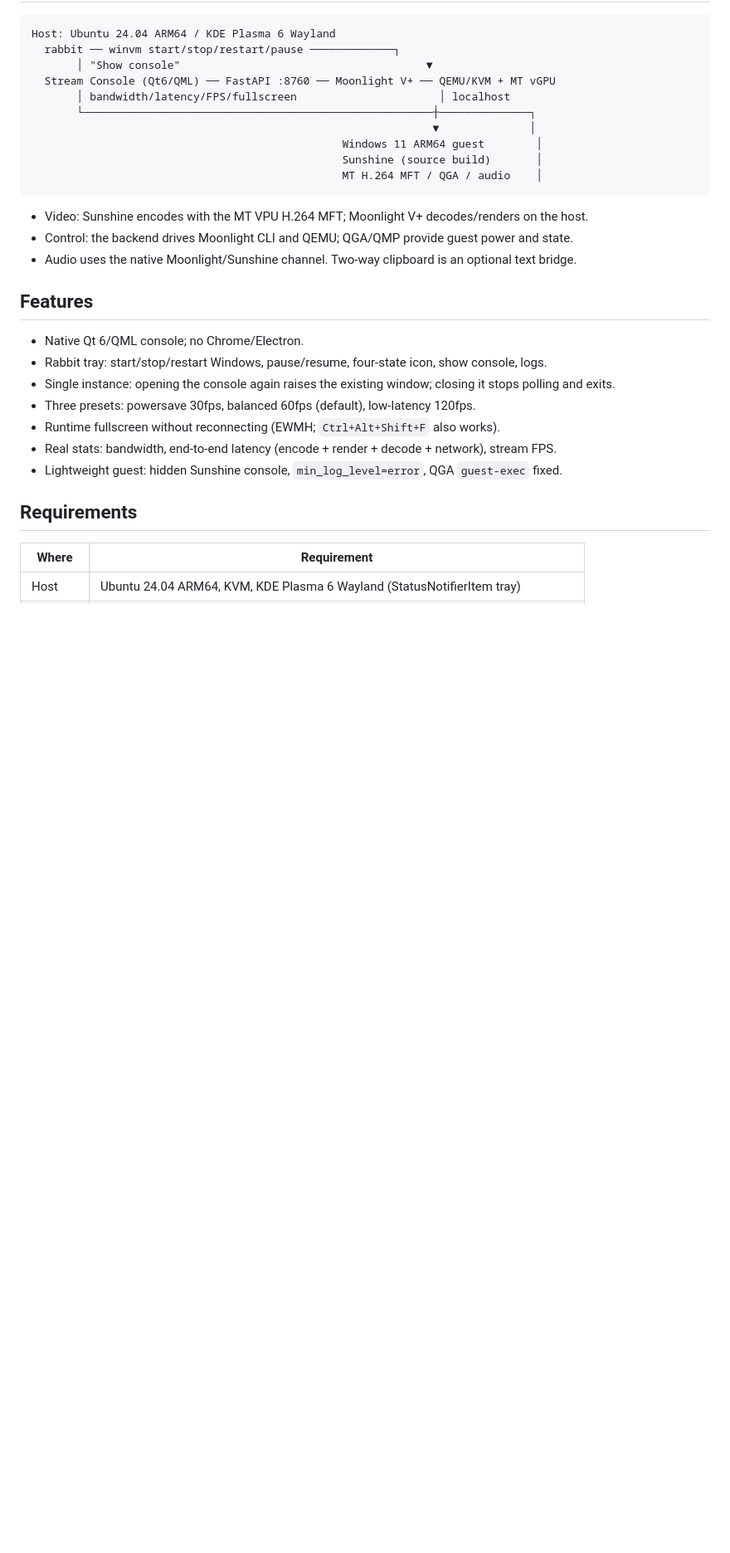
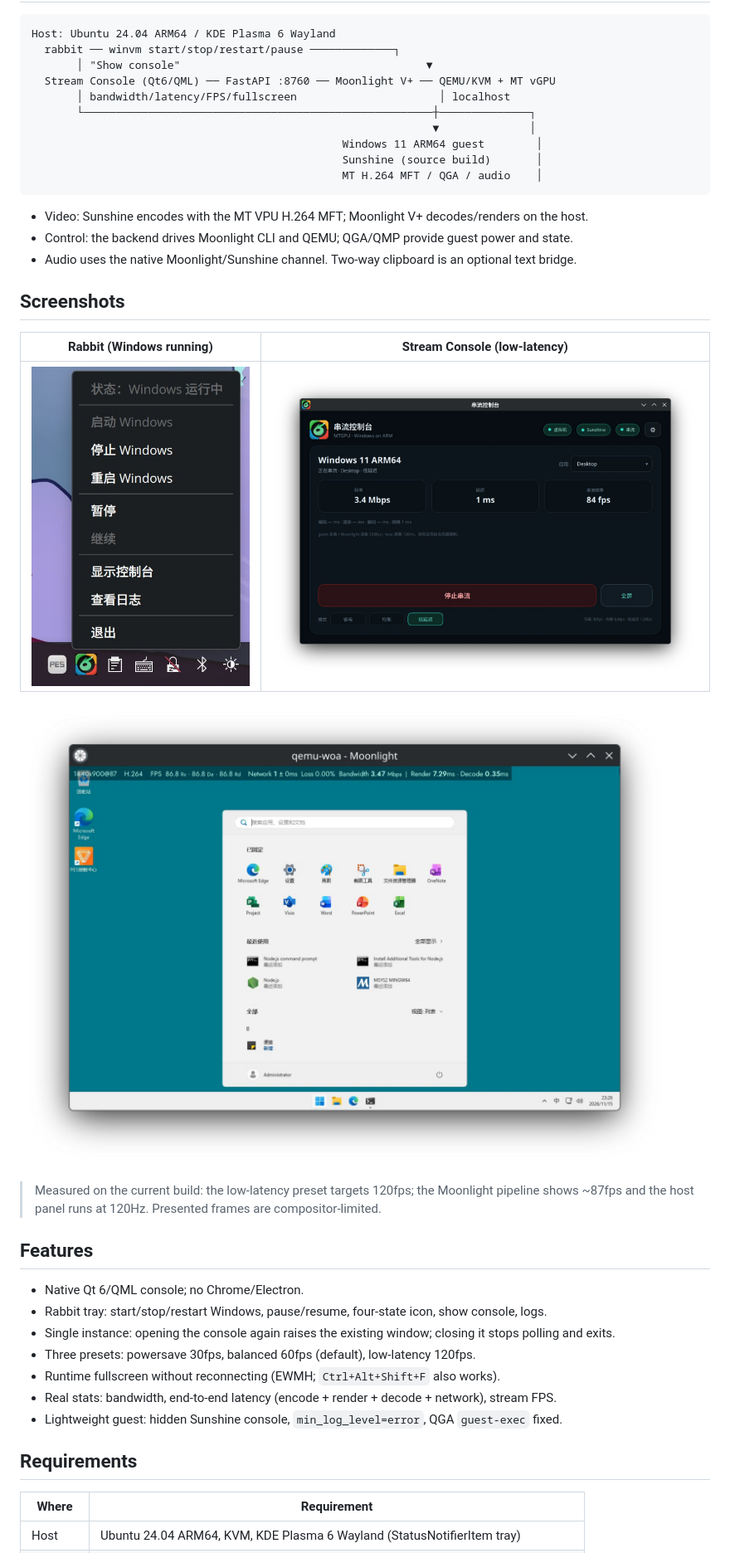
Before and after one commit to yeungtuzi/mtgpu-woa, a Markdown page: README.en.md, the part around the change. Shown at 83% size. Drawn GitHub-style; pictures changed too: docs/images/console.png (added), docs/images/tray-menu.png (added), docs/images/windows-low-latency.png (added); blank space fills up the shorter version.

Commit message:
docs: add rabbit menu, console and low-latency desktop screenshots

```diff
--- a/README.en.md
+++ b/README.en.md
@@ -30,6 +30,17 @@ Host: Ubuntu 24.04 ARM64 / KDE Plasma 6 Wayland
 - Video: Sunshine encodes with the MT VPU H.264 MFT; Moonlight V+ decodes/renders on the host.
 - Control: the backend drives Moonlight CLI and QEMU; QGA/QMP provide guest power and state.
 - Audio uses the native Moonlight/Sunshine channel. Two-way clipboard is an optional text bridge.
+
+## Screenshots
+
+| Rabbit (Windows running) | Stream Console (low-latency) |
+|---|---|
+| ![Rabbit menu](docs/images/tray-menu.png) | ![Stream Console](docs/images/console.png) |
+
+![Windows desktop in low-latency mode with the Moonlight FPS overlay](docs/images/windows-low-latency.png)
+
+> Measured on the current build: the low-latency preset targets 120fps; the Moonlight
+> pipeline shows ~87fps and the host panel runs at 120Hz. Presented frames are compositor-limited.
 
 ## Features
 
```
Also changed, not shown: README.md (+11 -0 lines).
